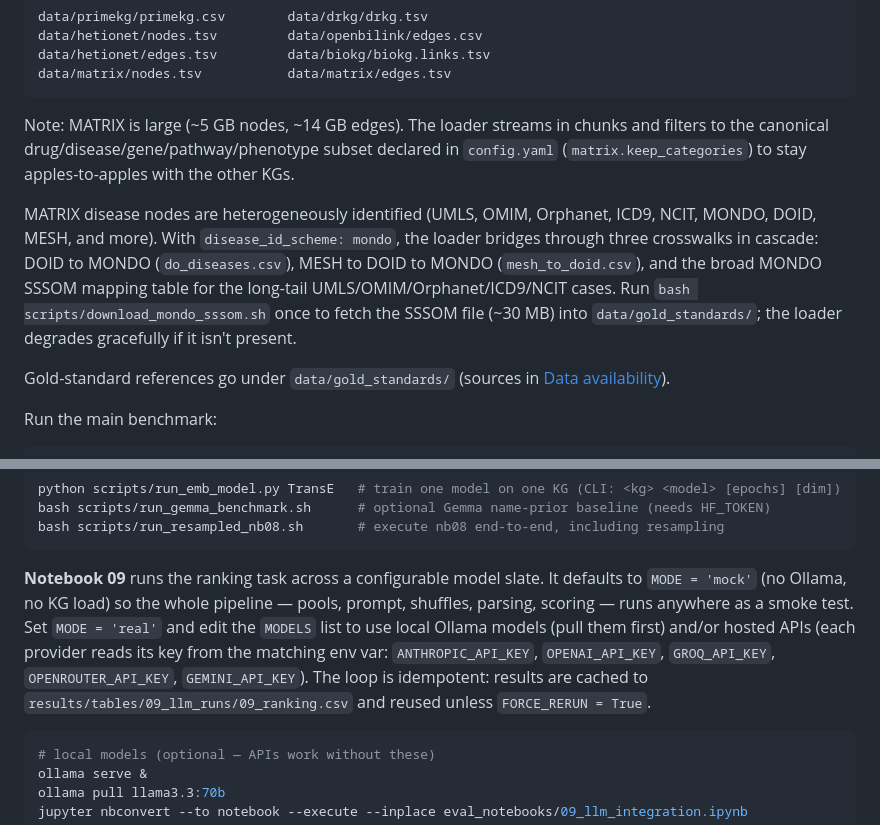
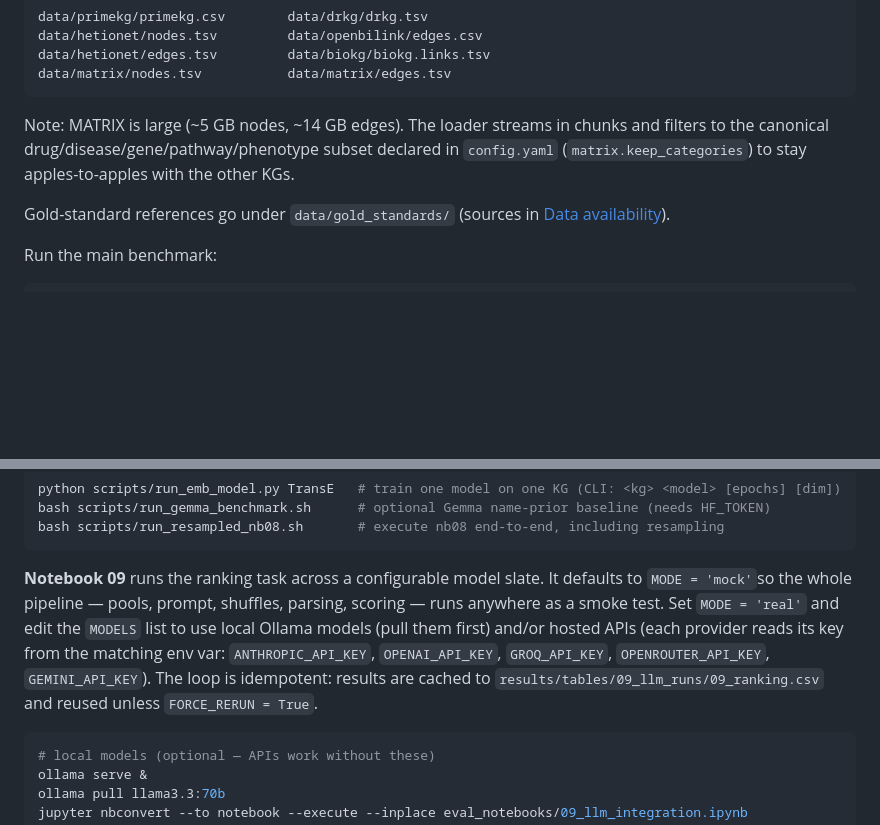
Before and after one commit to emmolins/biokgsuite_dashboard, a Markdown page: README.md, 2 parts joined by grey strips. Rendered like a GitHub page; blank space fills up the shorter version.

````diff
--- a/README.md
+++ b/README.md
@@ -44,8 +44,6 @@ data/matrix/nodes.tsv           data/matrix/edges.tsv
 
 Note: MATRIX is large (~5 GB nodes, ~14 GB edges). The loader streams in chunks and filters to the canonical drug/disease/gene/pathway/phenotype subset declared in `config.yaml` (`matrix.keep_categories`) to stay apples-to-apples with the other KGs.
 
-MATRIX disease nodes are heterogeneously identified (UMLS, OMIM, Orphanet, ICD9, NCIT, MONDO, DOID, MESH, and more). With `disease_id_scheme: mondo`, the loader bridges through three crosswalks in cascade: DOID to MONDO (`do_diseases.csv`), MESH to DOID to MONDO (`mesh_to_doid.csv`), and the broad MONDO SSSOM mapping table for the long-tail UMLS/OMIM/Orphanet/ICD9/NCIT cases. Run `bash scripts/download_mondo_sssom.sh` once to fetch the SSSOM file (~30 MB) into `data/gold_standards/`; the loader degrades gracefully if it isn't present.
-
 Gold-standard references go under `data/gold_standards/` (sources in [Data availability](#data-availability)).
 
 Run the main benchmark:
@@ -68,7 +66,7 @@ bash scripts/run_gemma_benchmark.sh      # optional Gemma name-prior baseline (n
 bash scripts/run_resampled_nb08.sh       # execute nb08 end-to-end, including resampling
 ```
 
-**Notebook 09** runs the ranking task across a configurable model slate. It defaults to `MODE = 'mock'` (no Ollama, no KG load) so the whole pipeline — pools, prompt, shuffles, parsing, scoring — runs anywhere as a smoke test. Set `MODE = 'real'` and edit the `MODELS` list to use local Ollama models (pull them first) and/or hosted APIs (each provider reads its key from the matching env var: `ANTHROPIC_API_KEY`, `OPENAI_API_KEY`, `GROQ_API_KEY`, `OPENROUTER_API_KEY`, `GEMINI_API_KEY`). The loop is idempotent: results are cached to `results/tables/09_llm_runs/09_ranking.csv` and reused unless `FORCE_RERUN = True`.
+**Notebook 09** runs the ranking task across a configurable model slate. It defaults to `MODE = 'mock'`so the whole pipeline — pools, prompt, shuffles, parsing, scoring — runs anywhere as a smoke test. Set `MODE = 'real'` and edit the `MODELS` list to use local Ollama models (pull them first) and/or hosted APIs (each provider reads its key from the matching env var: `ANTHROPIC_API_KEY`, `OPENAI_API_KEY`, `GROQ_API_KEY`, `OPENROUTER_API_KEY`, `GEMINI_API_KEY`). The loop is idempotent: results are cached to `results/tables/09_llm_runs/09_ranking.csv` and reused unless `FORCE_RERUN = True`.
 
 ```bash
 # local models (optional — APIs work without these)
````
Also changed, not shown: other parts of README.md (+4 -5 lines).
